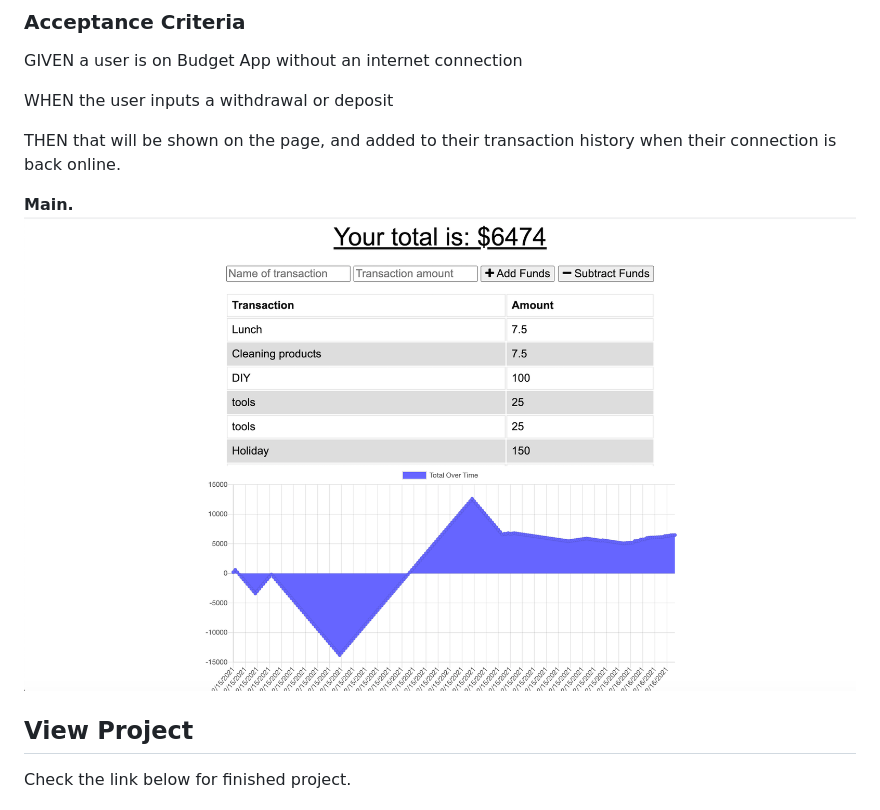
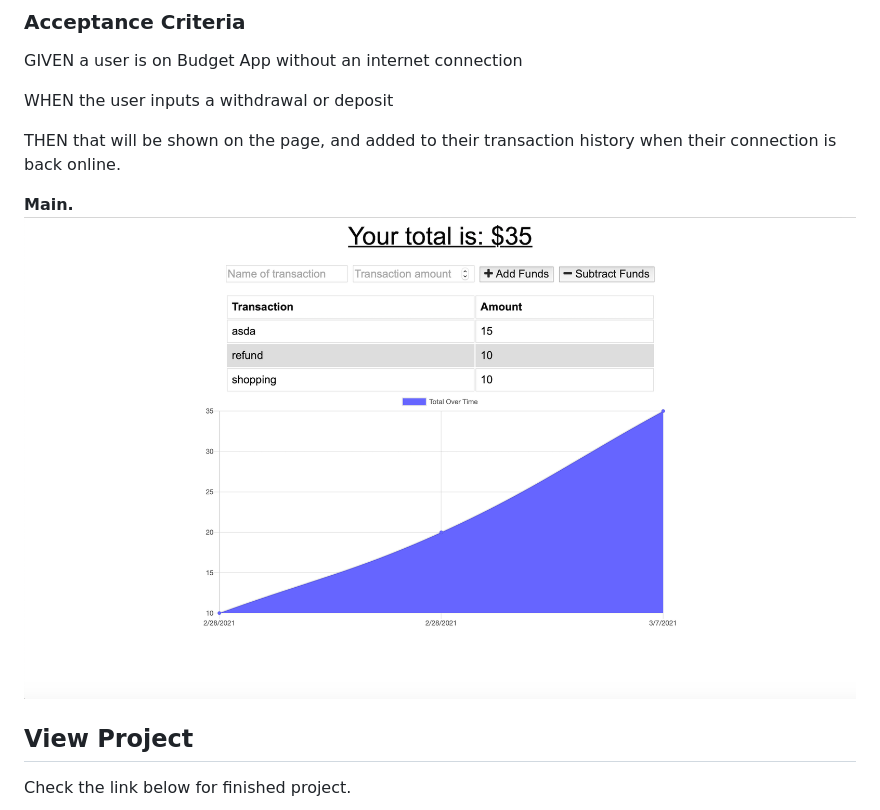
Before and after one commit to Nikstar-1/Progressive-Budget-tracker, a Markdown page: readme.md, the part around the change. Drawn GitHub-style; pictures changed too: assets/images/Main.png (deleted), public/images/PWA.png (added).

Commit message:
readme updated with a screenshot of final project

```diff
--- a/readme.md
+++ b/readme.md
@@ -48,7 +48,7 @@ THEN that will be shown on the page, and added to their transaction history when
 
 
 **Main.**
-!["Start Page"](assets/images/Main.png "Start page.")
+!["Start Page"](public/images/PWA.png "Start page.")
 
 
 ## View Project
```
Also changed, not shown: 2 other files.
